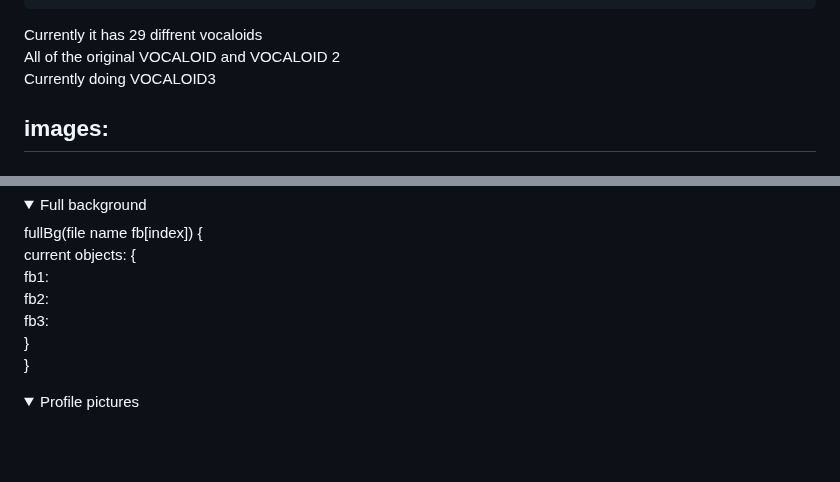
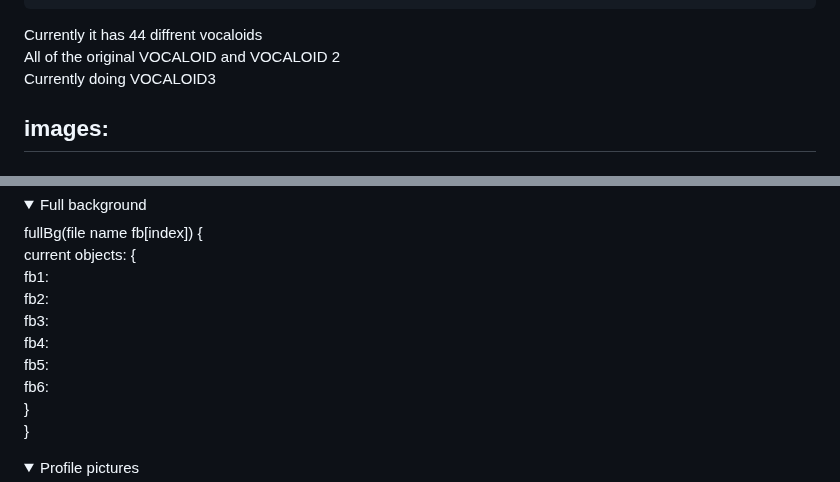
Before and after one commit to LeahJKH/MikuApiGithub, a Markdown page: README.md, 2 parts joined by grey strips. Drawn GitHub-style; folded sections open; blank space fills up the shorter version.

````diff
--- a/README.md
+++ b/README.md
@@ -51,7 +51,7 @@ its set up as an array with objects
     }
 ]
 ```
-Currently it has 29 diffrent vocaloids <br>
+Currently it has 44 diffrent vocaloids <br>
 All of the original VOCALOID and VOCALOID 2 <br>
 Currently doing VOCALOID3 <br>
 
@@ -79,6 +79,9 @@ fullBg(file name fb[index]) {<br>
         fb1:<br>
         fb2:<br>
         fb3:<br>
+        fb4:<br>
+        fb5:<br>
+        fb6:<br>
     }<br>
 }
 </details>
````
